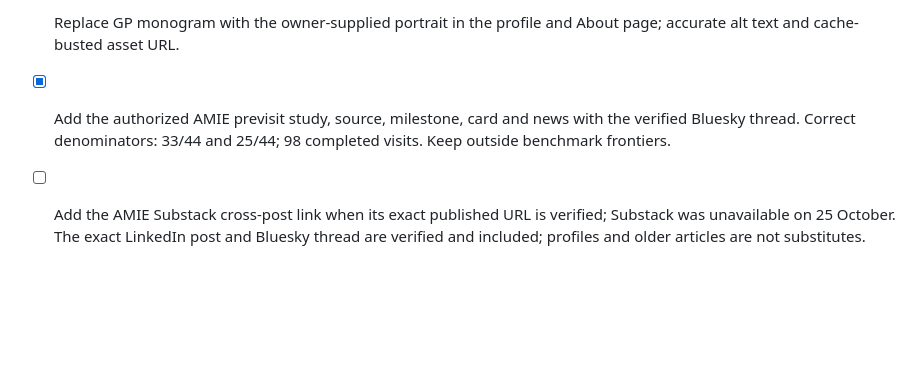
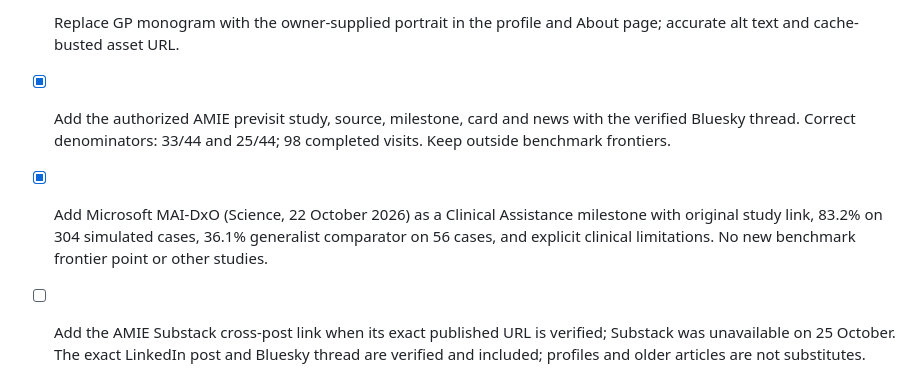
Before and after one commit to gilles-pe/ai-in-medicine-monitor, a Markdown page: TODO.md, the part around the change. GitHub-like rendering; blank space fills up the shorter version.

Commit message:
Mark owner-approved MAI-DxO milestone

```diff
--- a/TODO.md
+++ b/TODO.md
@@ -12,6 +12,7 @@ The original phase 3 acceptance remains partly open. Current feature behavior is
 - [x] Link current feature/design/data-entry/change-log docs from AGENTS; include both JSON stores and docs in portable export.
 - [x] Replace GP monogram with the owner-supplied portrait in the profile and About page; accurate alt text and cache-busted asset URL.
 - [x] Add the authorized AMIE previsit study, source, milestone, card and news with the verified Bluesky thread. Correct denominators: 33/44 and 25/44; 98 completed visits. Keep outside benchmark frontiers.
+- [x] Add Microsoft MAI-DxO (Science, 22 October 2026) as a Clinical Assistance milestone with original study link, 83.2% on 304 simulated cases, 36.1% generalist comparator on 56 cases, and explicit clinical limitations. No new benchmark frontier point or other studies.
 - [ ] Add the AMIE Substack cross-post link when its exact published URL is verified; Substack was unavailable on 25 October. The exact LinkedIn post and Bluesky thread are verified and included; profiles and older articles are not substitutes.
 
 
```
